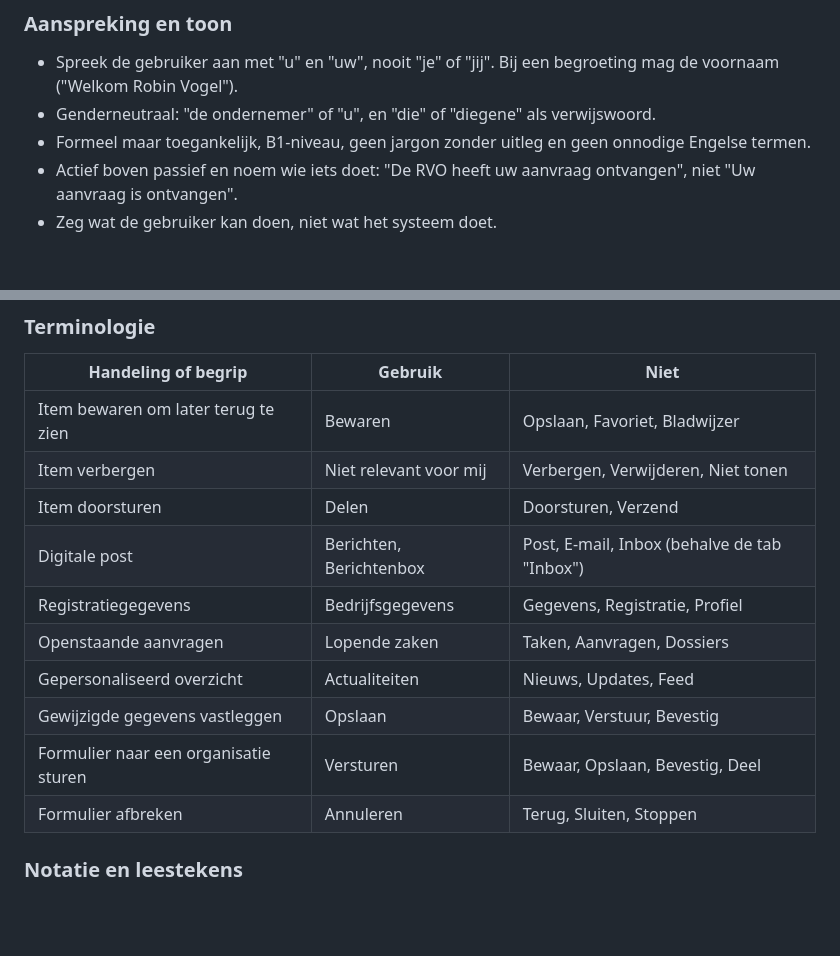
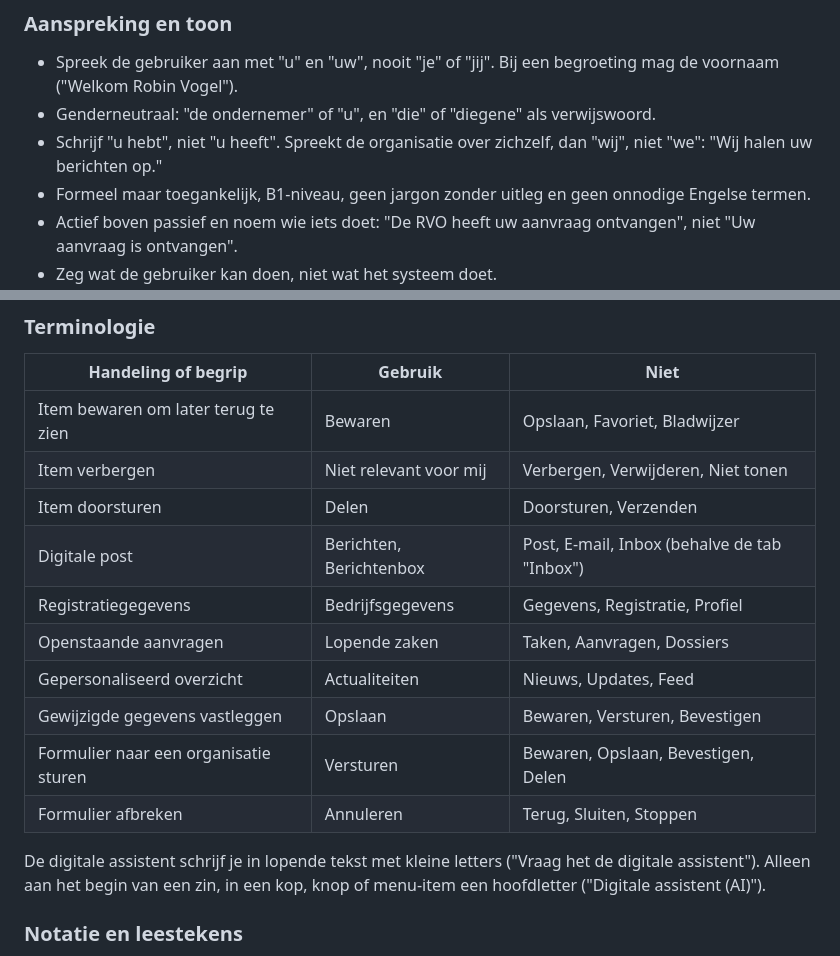
Before and after one commit to MinBZK/moza-portaal, a Markdown page: CLAUDE.md, 2 parts joined by grey strips. Rendered like a GitHub page; blank space fills up the shorter version.

```diff
--- a/CLAUDE.md
+++ b/CLAUDE.md
@@ -66,6 +66,7 @@ Volledige versie: [docs/schrijfwijzer.md](docs/schrijfwijzer.md). Geldt voor de
 
 - Spreek de gebruiker aan met "u" en "uw", nooit "je" of "jij". Bij een begroeting mag de voornaam ("Welkom Robin Vogel").
 - Genderneutraal: "de ondernemer" of "u", en "die" of "diegene" als verwijswoord.
+- Schrijf "u hebt", niet "u heeft". Spreekt de organisatie over zichzelf, dan "wij", niet "we": "Wij halen uw berichten op."
 - Formeel maar toegankelijk, B1-niveau, geen jargon zonder uitleg en geen onnodige Engelse termen.
 - Actief boven passief en noem wie iets doet: "De RVO heeft uw aanvraag ontvangen", niet "Uw aanvraag is ontvangen".
 - Zeg wat de gebruiker kan doen, niet wat het systeem doet.
@@ -79,14 +80,16 @@ Volledige versie: [docs/schrijfwijzer.md](docs/schrijfwijzer.md). Geldt voor de
 | ------------------------------------- | ----------------------- | -------------------------------------------- |
 | Item bewaren om later terug te zien   | Bewaren                 | Opslaan, Favoriet, Bladwijzer                |
 | Item verbergen                        | Niet relevant voor mij  | Verbergen, Verwijderen, Niet tonen           |
-| Item doorsturen                       | Delen                   | Doorsturen, Verzend                          |
+| Item doorsturen                       | Delen                   | Doorsturen, Verzenden                        |
 | Digitale post                         | Berichten, Berichtenbox | Post, E-mail, Inbox (behalve de tab "Inbox") |
 | Registratiegegevens                   | Bedrijfsgegevens        | Gegevens, Registratie, Profiel               |
 | Openstaande aanvragen                 | Lopende zaken           | Taken, Aanvragen, Dossiers                   |
 | Gepersonaliseerd overzicht            | Actualiteiten           | Nieuws, Updates, Feed                        |
-| Gewijzigde gegevens vastleggen        | Opslaan                 | Bewaar, Verstuur, Bevestig                   |
-| Formulier naar een organisatie sturen | Versturen               | Bewaar, Opslaan, Bevestig, Deel              |
+| Gewijzigde gegevens vastleggen        | Opslaan                 | Bewaren, Versturen, Bevestigen               |
+| Formulier naar een organisatie sturen | Versturen               | Bewaren, Opslaan, Bevestigen, Delen          |
 | Formulier afbreken                    | Annuleren               | Terug, Sluiten, Stoppen                      |
+
+De digitale assistent schrijf je in lopende tekst met kleine letters ("Vraag het de digitale assistent"). Alleen aan het begin van een zin, in een kop, knop of menu-item een hoofdletter ("Digitale assistent (AI)").
 
 ### Notatie en leestekens
 
```
Also changed, not shown: docs/schrijfwijzer.md (+9 -5 lines).
